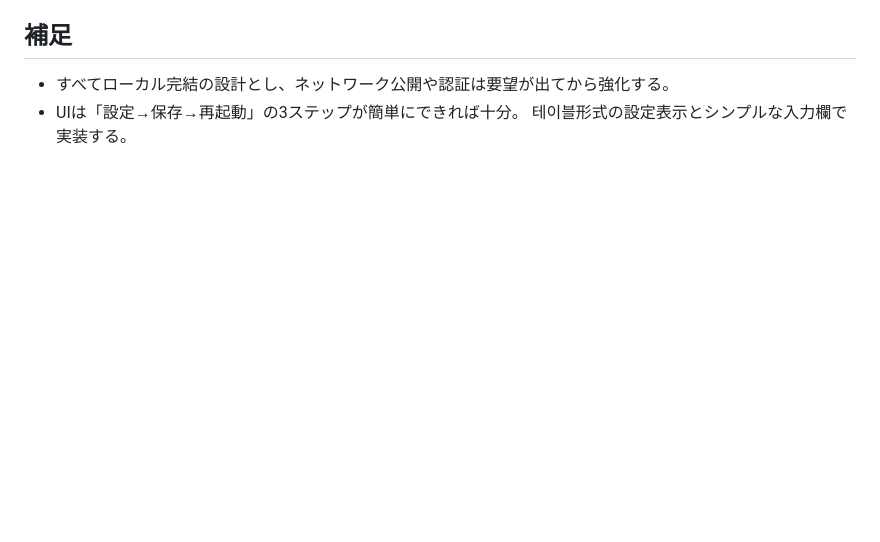
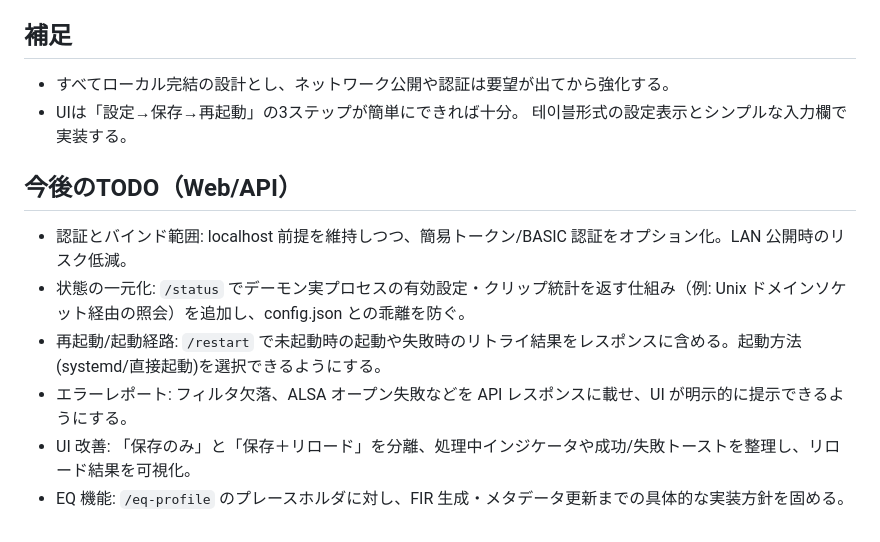
Before and after one commit to michihitoTakami/totton_audio_project, a Markdown page: docs/web_control_plan.md, the part around the change. Drawn GitHub-style; blank space fills up the shorter version.

Commit message:
Document web API TODOs

```diff
--- a/docs/web_control_plan.md
+++ b/docs/web_control_plan.md
@@ -38,3 +38,11 @@
 ## 補足
 - すべてローカル完結の設計とし、ネットワーク公開や認証は要望が出てから強化する。
 - UIは「設定→保存→再起動」の3ステップが簡単にできれば十分。 테이블形式の設定表示とシンプルな入力欄で実装する。
+
+## 今後のTODO（Web/API）
+- 認証とバインド範囲: localhost 前提を維持しつつ、簡易トークン/BASIC 認証をオプション化。LAN 公開時のリスク低減。
+- 状態の一元化: `/status` でデーモン実プロセスの有効設定・クリップ統計を返す仕組み（例: Unix ドメインソケット経由の照会）を追加し、config.json との乖離を防ぐ。
+- 再起動/起動経路: `/restart` で未起動時の起動や失敗時のリトライ結果をレスポンスに含める。起動方法(systemd/直接起動)を選択できるようにする。
+- エラーレポート: フィルタ欠落、ALSA オープン失敗などを API レスポンスに載せ、UI が明示的に提示できるようにする。
+- UI 改善: 「保存のみ」と「保存＋リロード」を分離、処理中インジケータや成功/失敗トーストを整理し、リロード結果を可視化。
+- EQ 機能: `/eq-profile` のプレースホルダに対し、FIR 生成・メタデータ更新までの具体的な実装方針を固める。
```
